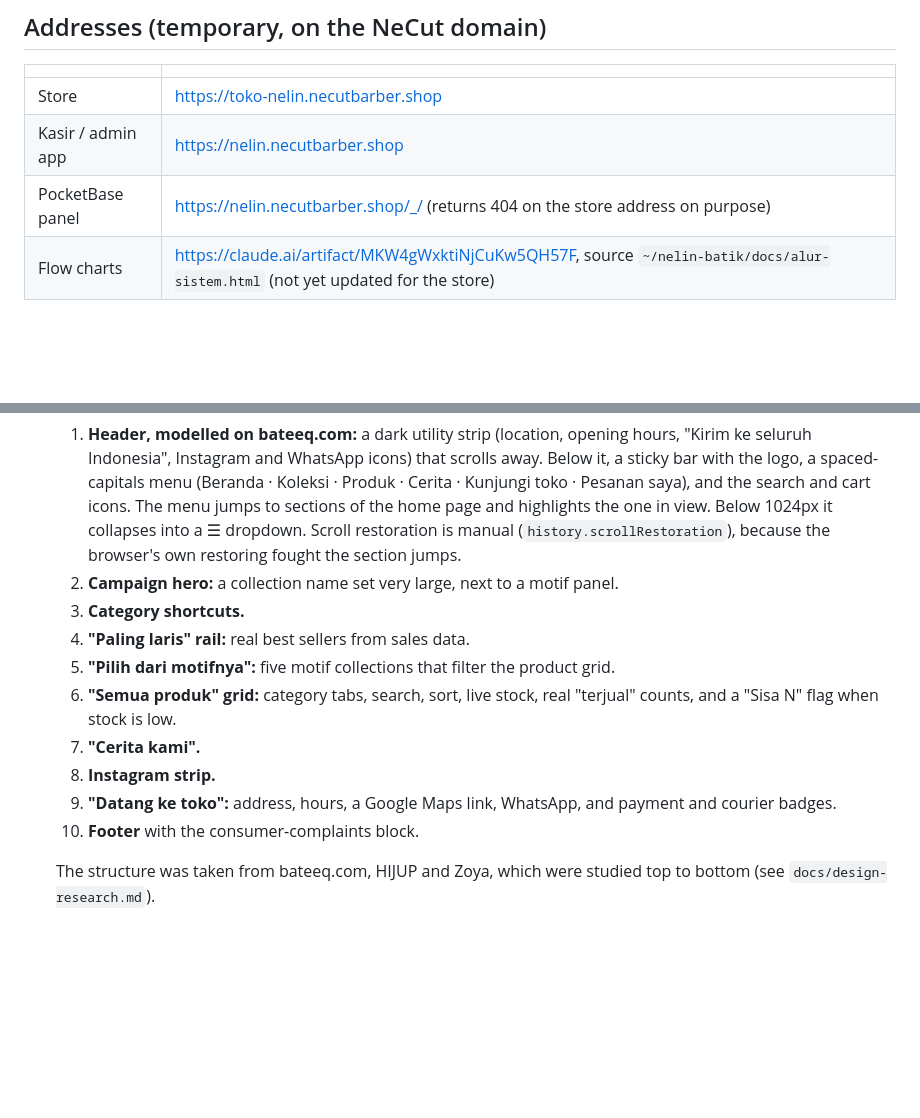
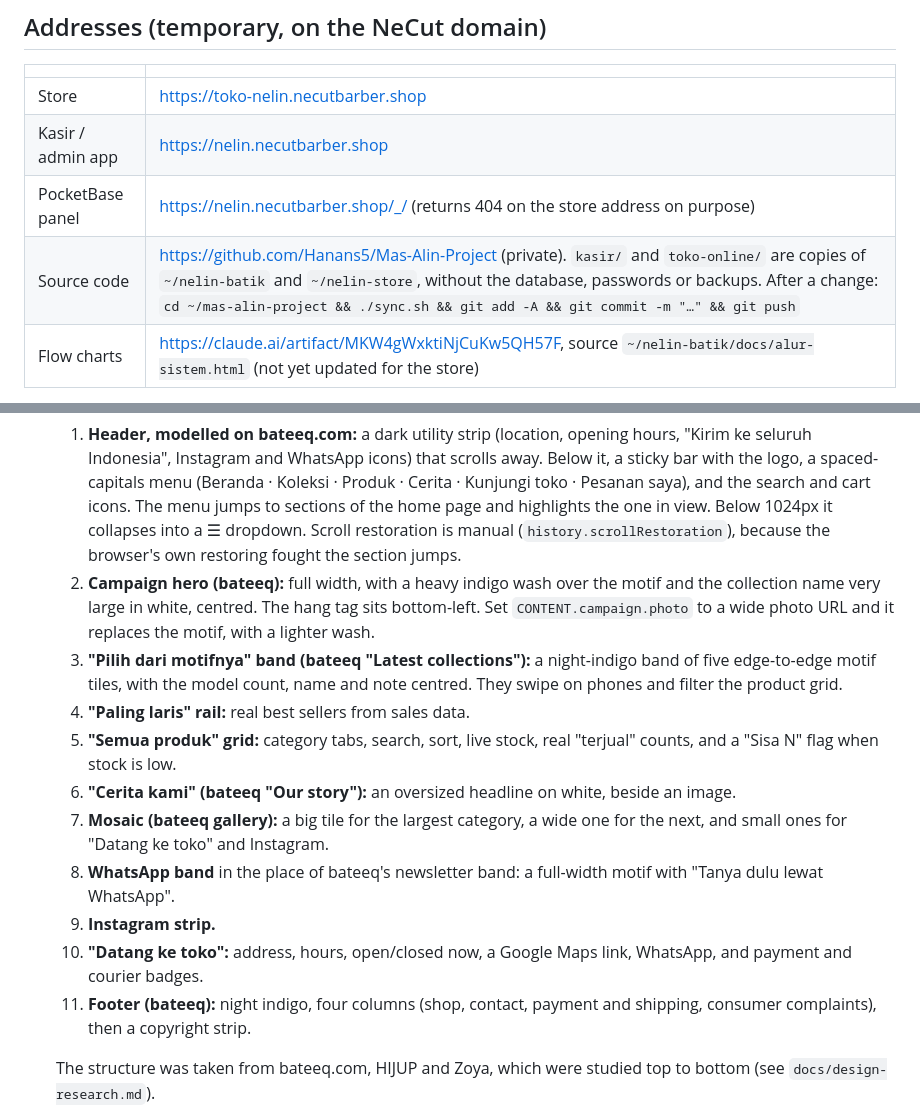
Before and after one commit to Hanans5/Mas-Alin-Project, a Markdown page: toko-online/REPORT.md, 2 parts joined by grey strips. Rendered like a GitHub page; blank space fills up the shorter version.

Commit message:
Report: bateeq home page sections and the GitHub repo
Co-Authored-By: Claude Opus 5.5 <noreply@anthropic.com>
Claude-Session: https://claude.ai/code/session_01SZLviewSUEVLNVusA25xpP

```diff
--- a/toko-online/REPORT.md
+++ b/toko-online/REPORT.md
@@ -25,6 +25,7 @@ details and product photos are placeholders.
 | Store | https://toko-nelin.necutbarber.shop |
 | Kasir / admin app | https://nelin.necutbarber.shop |
 | PocketBase panel | https://nelin.necutbarber.shop/_/ (returns 404 on the store address on purpose) |
+| Source code | https://github.com/Hanans5/Mas-Alin-Project (private). `kasir/` and `toko-online/` are copies of `~/nelin-batik` and `~/nelin-store`, without the database, passwords or backups. After a change: `cd ~/mas-alin-project && ./sync.sh && git add -A && git commit -m "…" && git push` |
 | Flow charts | https://claude.ai/artifact/MKW4gWxktiNjCuKw5QH57F, source `~/nelin-batik/docs/alur-sistem.html` (not yet updated for the store) |
 
 To move to his own domain:
@@ -73,15 +74,16 @@ docs/design-research.md   reference sites + UX research behind the design
 **Pages:**
 - `#/`: the home page, top to bottom:
   1. **Header, modelled on bateeq.com:** a dark utility strip (location, opening hours, "Kirim ke seluruh Indonesia", Instagram and WhatsApp icons) that scrolls away. Below it, a sticky bar with the logo, a spaced-capitals menu (Beranda · Koleksi · Produk · Cerita · Kunjungi toko · Pesanan saya), and the search and cart icons. The menu jumps to sections of the home page and highlights the one in view. Below 1024px it collapses into a ☰ dropdown. Scroll restoration is manual (`history.scrollRestoration`), because the browser's own restoring fought the section jumps.
-  2. **Campaign hero:** a collection name set very large, next to a motif panel.
-  3. **Category shortcuts.**
+  2. **Campaign hero (bateeq):** full width, with a heavy indigo wash over the motif and the collection name very large in white, centred. The hang tag sits bottom-left. Set `CONTENT.campaign.photo` to a wide photo URL and it replaces the motif, with a lighter wash.
+  3. **"Pilih dari motifnya" band (bateeq "Latest collections"):** a night-indigo band of five edge-to-edge motif tiles, with the model count, name and note centred. They swipe on phones and filter the product grid.
   4. **"Paling laris" rail:** real best sellers from sales data.
-  5. **"Pilih dari motifnya":** five motif collections that filter the product grid.
-  6. **"Semua produk" grid:** category tabs, search, sort, live stock, real "terjual" counts, and a "Sisa N" flag when stock is low.
-  7. **"Cerita kami".**
-  8. **Instagram strip.**
-  9. **"Datang ke toko":** address, hours, a Google Maps link, WhatsApp, and payment and courier badges.
-  10. **Footer** with the consumer-complaints block.
+  5. **"Semua produk" grid:** category tabs, search, sort, live stock, real "terjual" counts, and a "Sisa N" flag when stock is low.
+  6. **"Cerita kami" (bateeq "Our story"):** an oversized headline on white, beside an image.
+  7. **Mosaic (bateeq gallery):** a big tile for the largest category, a wide one for the next, and small ones for "Datang ke toko" and Instagram.
+  8. **WhatsApp band** in the place of bateeq's newsletter band: a full-width motif with "Tanya dulu lewat WhatsApp".
+  9. **Instagram strip.**
+  10. **"Datang ke toko":** address, hours, open/closed now, a Google Maps link, WhatsApp, and payment and courier badges.
+  11. **Footer (bateeq):** night indigo, four columns (shop, contact, payment and shipping, consumer complaints), then a copyright strip.
 
   The structure was taken from bateeq.com, HIJUP and Zoya, which were studied top to bottom (see `docs/design-research.md`).
 - `#/p/{id}`: product page with quantity, add to cart / buy now, shipping estimate by province, and a buy bar pinned to the bottom on phones.
```
